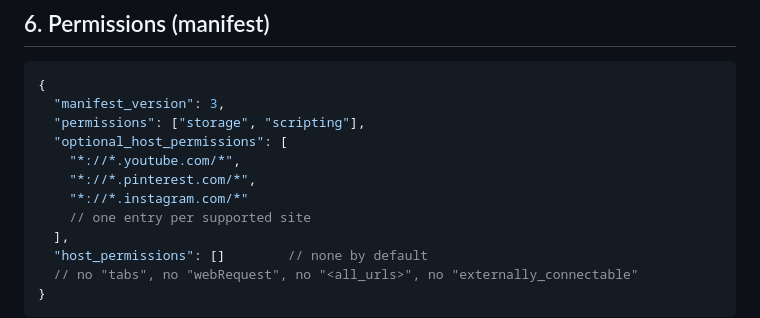
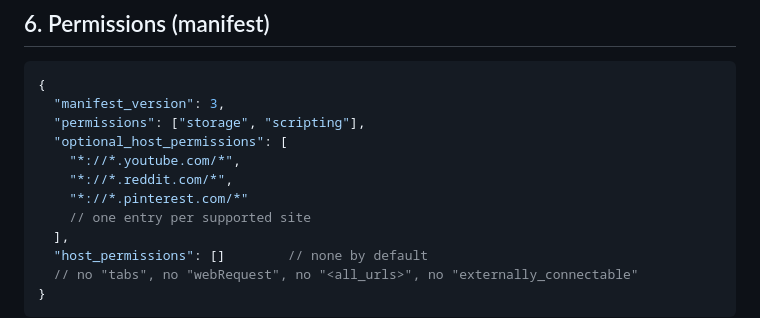
Before and after one commit to vickyvicky122/recreg, a Markdown page: ARCHITECTURE.md, the part around the change. GitHub-like rendering.

Commit message:
Sync ARCHITECTURE.md manifest sketch with shipped sites
Co-Authored-By: Claude Fable 5 <noreply@anthropic.com>

```diff
--- a/ARCHITECTURE.md
+++ b/ARCHITECTURE.md
@@ -213,8 +213,8 @@ least:
   "permissions": ["storage", "scripting"],
   "optional_host_permissions": [
     "*://*.youtube.com/*",
-    "*://*.pinterest.com/*",
-    "*://*.instagram.com/*"
+    "*://*.reddit.com/*",
+    "*://*.pinterest.com/*"
     // one entry per supported site
   ],
   "host_permissions": []        // none by default
```
